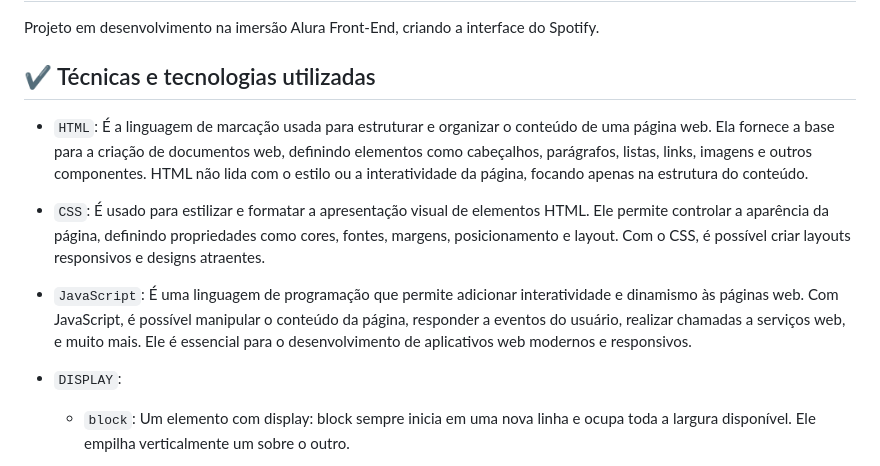
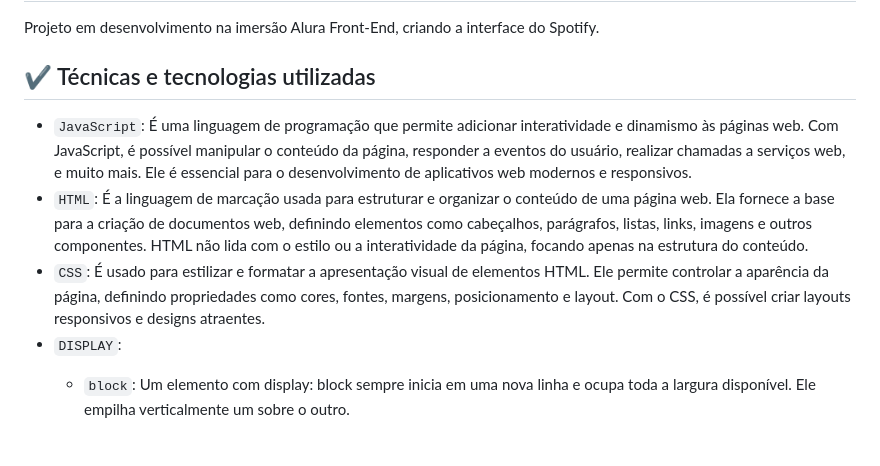
Before and after one commit to Thamyresmya/Imers-o-Spotify, a Markdown page: README.md, the part around the change. Rendered like a GitHub page.

Commit message:
atualização readme

```diff
--- a/README.md
+++ b/README.md
@@ -18,10 +18,9 @@ Projeto em desenvolvimento na imersão Alura Front-End, criando a interface do S
 
 ## ✔️ Técnicas e tecnologias utilizadas
 
+- `JavaScript`: É uma linguagem de programação que permite adicionar interatividade e dinamismo às páginas web. Com JavaScript, é possível manipular o conteúdo da página, responder a eventos do usuário, realizar chamadas a serviços web, e muito mais. Ele é essencial para o desenvolvimento de aplicativos web modernos e responsivos.
 - `HTML`: É a linguagem de marcação usada para estruturar e organizar o conteúdo de uma página web. Ela fornece a base para a criação de documentos web, definindo elementos como cabeçalhos, parágrafos, listas, links, imagens e outros componentes. HTML não lida com o estilo ou a interatividade da página, focando apenas na estrutura do conteúdo.
 - `CSS`: É usado para estilizar e formatar a apresentação visual de elementos HTML. Ele permite controlar a aparência da página, definindo propriedades como cores, fontes, margens, posicionamento e layout. Com o CSS, é possível criar layouts responsivos e designs atraentes.
-- `JavaScript`: É uma linguagem de programação que permite adicionar interatividade e dinamismo às páginas web. Com JavaScript, é possível manipular o conteúdo da página, responder a eventos do usuário, realizar chamadas a serviços web, e muito mais. Ele é essencial para o desenvolvimento de aplicativos web modernos e responsivos.
-
 - `DISPLAY`:
     - `block`: Um elemento com display: block sempre inicia em uma nova linha e ocupa toda a largura disponível.
     Ele empilha verticalmente um sobre o outro.
```
